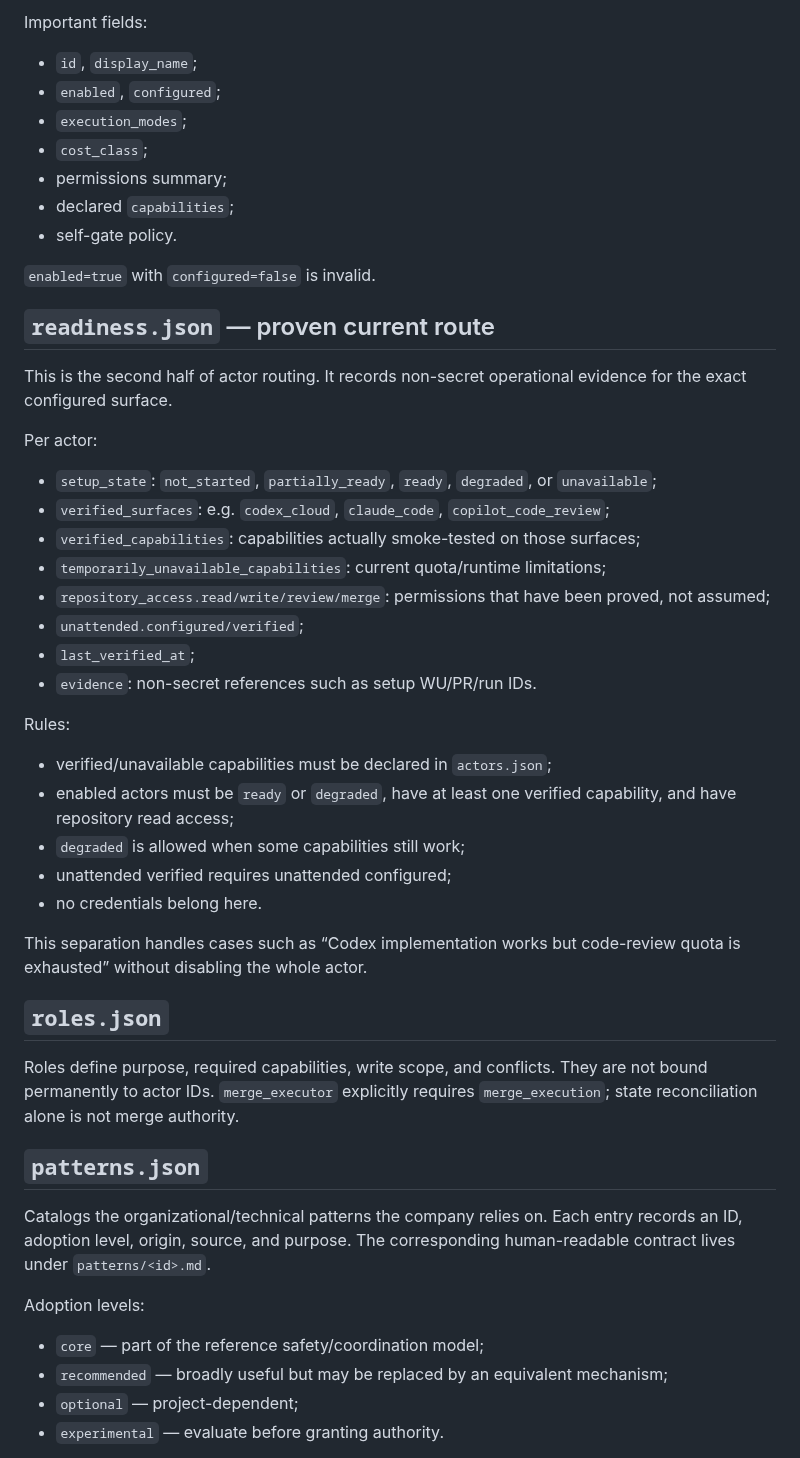
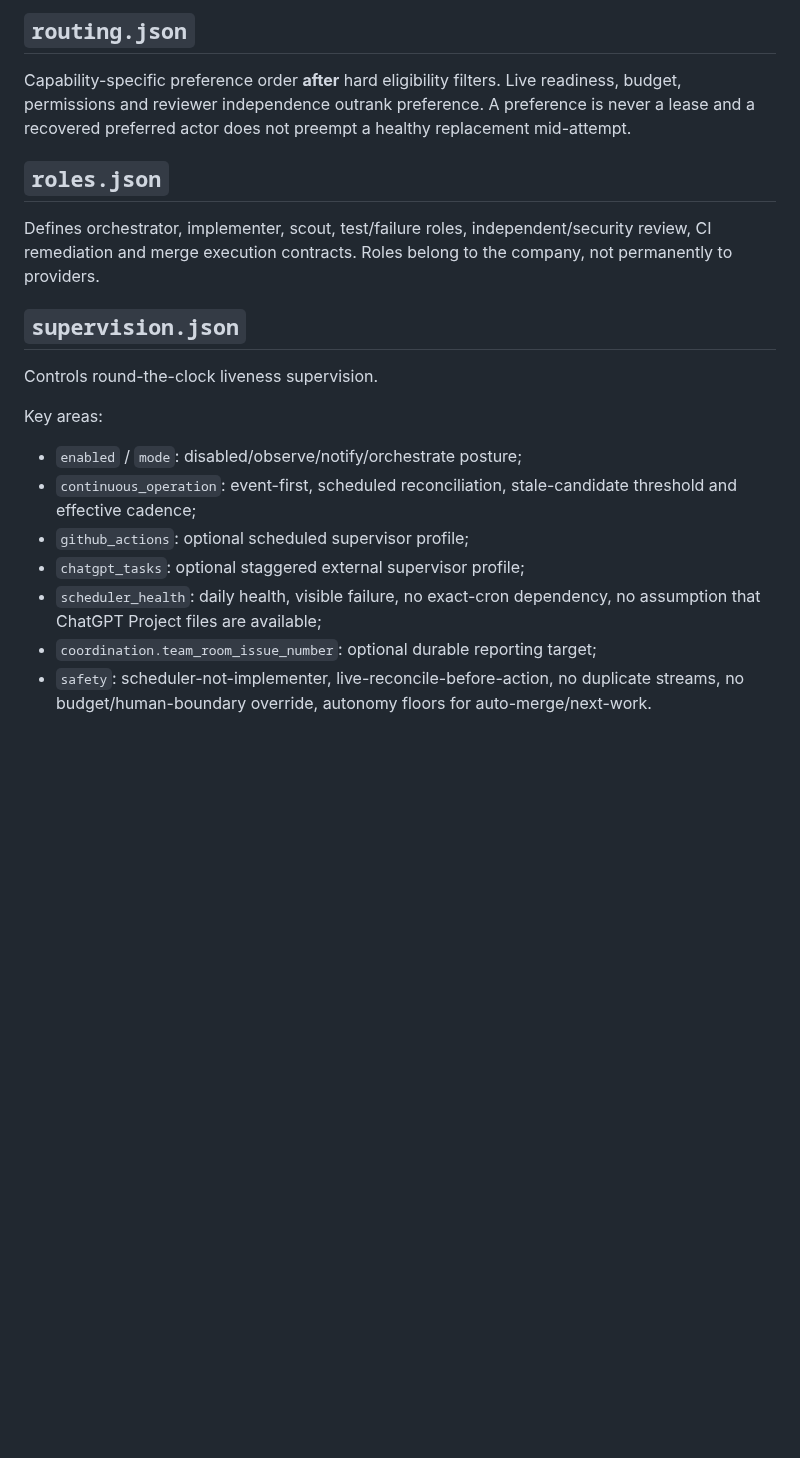
Before and after one commit to NTinkicht/OneCompany, a Markdown page: docs/CONFIGURATION-REFERENCE.md, the part around one of its changes. Rendered like a GitHub page; blank space fills up the shorter version.

```diff
--- a/docs/CONFIGURATION-REFERENCE.md
+++ b/docs/CONFIGURATION-REFERENCE.md
@@ -61,53 +22,23 @@ Each actor has a stable ID plus its **potential** execution modes/capabilities.
 
-Important fields:
+## `routing.json`
 
-- `id`, `display_name`;
-- `enabled`, `configured`;
-- `execution_modes`;
-- `cost_class`;
-- permissions summary;
-- declared `capabilities`;
-- self-gate policy.
-
-`enabled=true` with `configured=false` is invalid.
-
-## `readiness.json` — proven current route
-
-This is the second half of actor routing. It records non-secret operational evidence for the exact configured surface.
-
-Per actor:
-
-- `setup_state`: `not_started`, `partially_ready`, `ready`, `degraded`, or `unavailable`;
-- `verified_surfaces`: e.g. `codex_cloud`, `claude_code`, `copilot_code_review`;
-- `verified_capabilities`: capabilities actually smoke-tested on those surfaces;
-- `temporarily_unavailable_capabilities`: current quota/runtime limitations;
-- `repository_access.read/write/review/merge`: permissions that have been proved, not assumed;
-- `unattended.configured/verified`;
-- `last_verified_at`;
-- `evidence`: non-secret references such as setup WU/PR/run IDs.
-
-Rules:
-
-- verified/unavailable capabilities must be declared in `actors.json`;
-- enabled actors must be `ready` or `degraded`, have at least one verified capability, and have repository read access;
-- `degraded` is allowed when some capabilities still work;
-- unattended verified requires unattended configured;
-- no credentials belong here.
-
-This separation handles cases such as “Codex implementation works but code-review quota is exhausted” without disabling the whole actor.
+Capability-specific preference order **after** hard eligibility filters. Live readiness, budget, permissions and reviewer independence outrank preference. A preference is never a lease and a recovered preferred actor does not preempt a healthy replacement mid-attempt.
 
 ## `roles.json`
 
-Roles define purpose, required capabilities, write scope, and conflicts. They are not bound permanently to actor IDs. `merge_executor` explicitly requires `merge_execution`; state reconciliation alone is not merge authority.
+Defines orchestrator, implementer, scout, test/failure roles, independent/security review, CI remediation and merge execution contracts. Roles belong to the company, not permanently to providers.
 
-## `patterns.json`
+## `supervision.json`
 
-Catalogs the organizational/technical patterns the company relies on. Each entry records an ID, adoption level, origin, source, and purpose. The corresponding human-readable contract lives under `patterns/<id>.md`.
+Controls round-the-clock liveness supervision.
 
-Adoption levels:
+Key areas:
 
-- `core` — part of the reference safety/coordination model;
-- `recommended` — broadly useful but may be replaced by an equivalent mechanism;
-- `optional` — project-dependent;
-- `experimental` — evaluate before granting authority.
+- `enabled` / `mode`: disabled/observe/notify/orchestrate posture;
+- `continuous_operation`: event-first, scheduled reconciliation, stale-candidate threshold and effective cadence;
+- `github_actions`: optional scheduled supervisor profile;
+- `chatgpt_tasks`: optional staggered external supervisor profile;
+- `scheduler_health`: daily health, visible failure, no exact-cron dependency, no assumption that ChatGPT Project files are available;
+- `coordination.team_room_issue_number`: optional durable reporting target;
+- `safety`: scheduler-not-implementer, live-reconcile-before-action, no duplicate streams, no budget/human-boundary override, autonomy floors for auto-merge/next-work.
 
```
Also changed, not shown: other parts of docs/CONFIGURATION-REFERENCE.md (+30 -75 lines), docs/SETUP-FROM-ZERO.md (+75 -78 lines).
